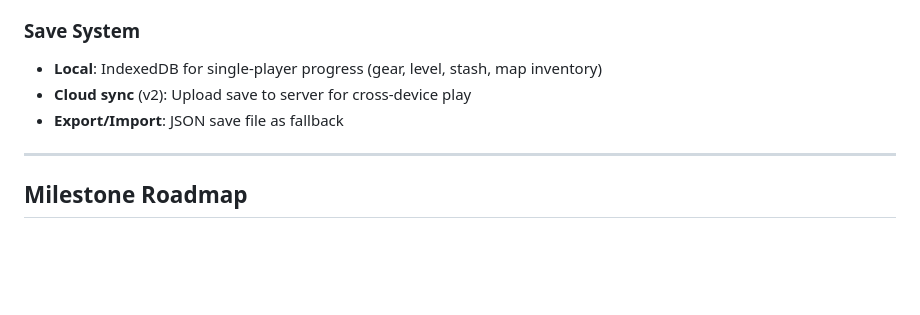
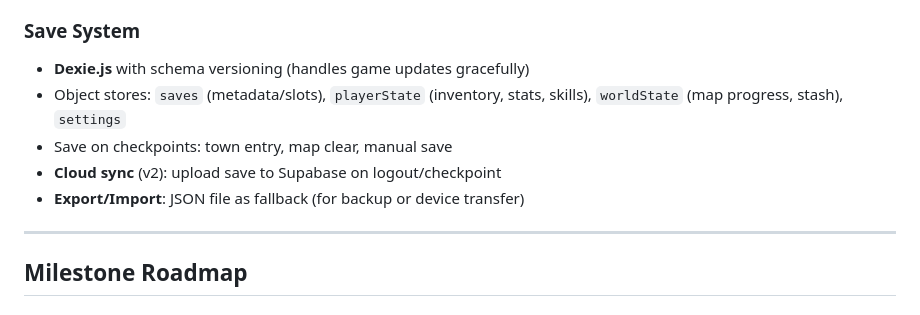
Before and after one commit to GGPrompts/pixeloot, a Markdown page: GDD.md, the part around one of its changes. Drawn GitHub-style; blank space fills up the shorter version.

```diff
--- a/GDD.md
+++ b/GDD.md
@@ -504,8 +539,10 @@ Canvas 2D glow effects (`shadowBlur`) are expensive. Mitigations:
 
 ### Save System
-- **Local**: IndexedDB for single-player progress (gear, level, stash, map inventory)
-- **Cloud sync** (v2): Upload save to server for cross-device play
-- **Export/Import**: JSON save file as fallback
+- **Dexie.js** with schema versioning (handles game updates gracefully)
+- Object stores: `saves` (metadata/slots), `playerState` (inventory, stats, skills), `worldState` (map progress, stash), `settings`
+- Save on checkpoints: town entry, map clear, manual save
+- **Cloud sync** (v2): upload save to Supabase on logout/checkpoint
+- **Export/Import**: JSON file as fallback (for backup or device transfer)
 
 ---
 
```
Also changed, not shown: other parts of GDD.md (+58 -23 lines), TECH-REFERENCE.md (added, +285 -0 lines).
